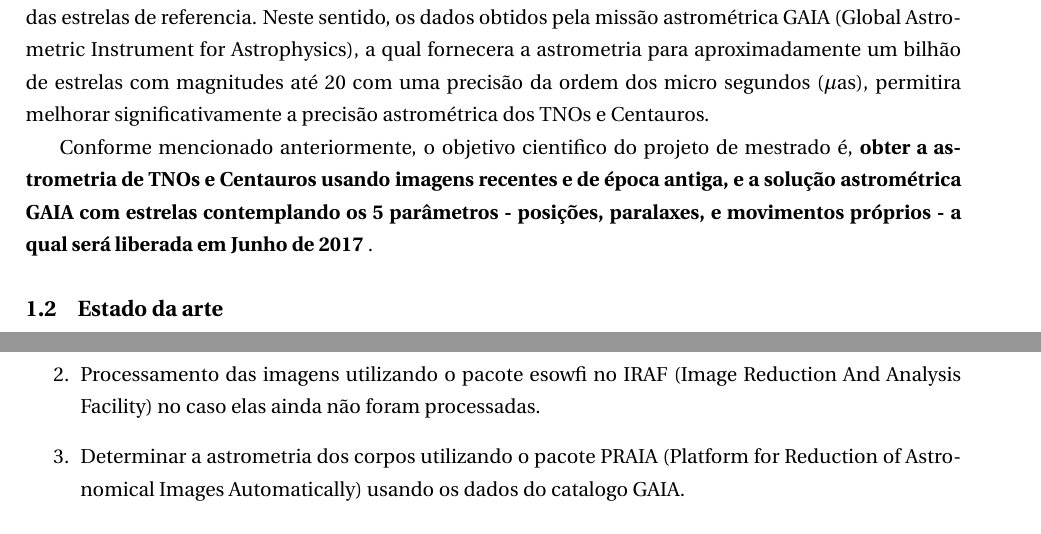
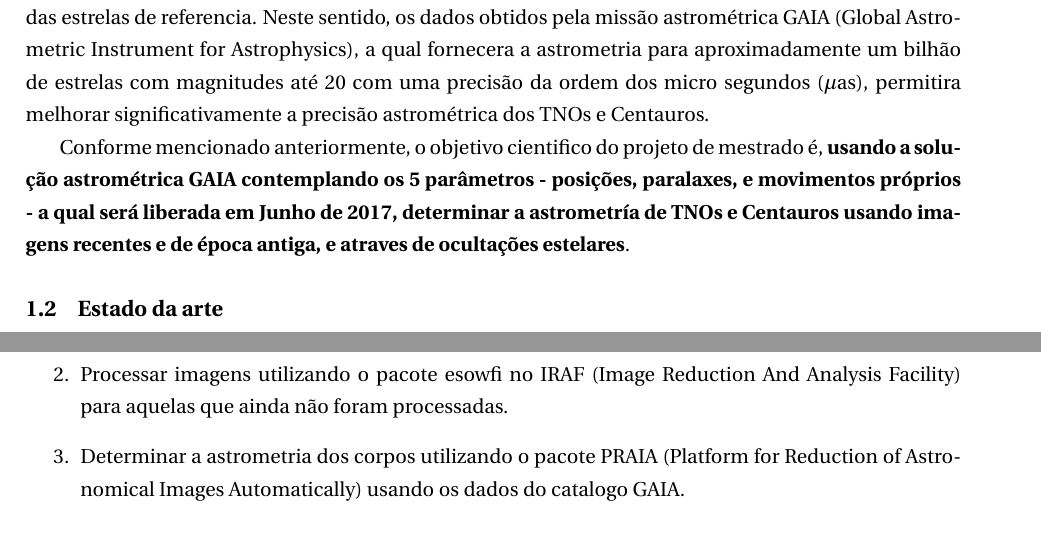
Before and after one commit to fredifqh/relatorio_nov_2017, a LaTeX document (relatorio_nov_2017.tex): two parts of pages 2 and 3 of 6, joined at a grey line, cut so that both start at the same text. Compiled offline with pdfLaTeX.

Commit message:
few things was modified

```diff
--- a/relatorio_nov_2017.tex
+++ b/relatorio_nov_2017.tex
@@ -38,7 +38,7 @@
 
 A astrometria de objetos transnetunianos (TNOs) e Centauros pode ser determinada de duas formas: 1) tomando imagens diretas do corpo contendo estrelas em torno de eles (estrelas de referencia) e 2) atraves de ocultações estelares. Em qualquer dos casos, a astrometria depende da precisão astrométrica das estrelas de referencia. Neste sentido, os dados obtidos pela missão astrométrica GAIA (Global Astrometric Instrument for Astrophysics), a qual fornecera a astrometria para aproximadamente um bilhão de estrelas com magnitudes até 20 com uma precisão da ordem dos micro segundos ($\mu$as), permitira melhorar significativamente a precisão astrométrica dos TNOs e Centauros.
 
-Conforme mencionado anteriormente, o objetivo cientifico do projeto de mestrado é, \textbf{obter a astrometria de TNOs e Centauros usando imagens recentes e de época antiga, e a solução astrométrica GAIA com estrelas contemplando os 5 parâmetros - posições, paralaxes, e movimentos próprios - a qual será liberada em Junho de 2017 }.
+Conforme mencionado anteriormente, o objetivo cientifico do projeto de mestrado é, \textbf{usando a solução astrométrica GAIA contemplando os 5 parâmetros - posições, paralaxes, e movimentos próprios - a qual será liberada em Junho de 2017, determinar a astrometría de TNOs e Centauros usando imagens recentes e de época antiga, e atraves de ocultações estelares}.
 
 \begin{comment}
  permitira mejorar significativamente la precisión astrométrica de estos de los TNOs y Centauros.    ... Estos resultados mejorarán considerablemente con los datos que esta obteniendo la misión astrométrica GAIA e que a segunda liberação de dados sera Junio do 2017, la cual proveera la astrometria para aproxidamente 1 000 millones de estrelas con magnitudes menor que 20 (G $<$ 20) en el orden de microsegundos ($\mu$as), y esto permitirá obtener la astrometria de estos objetos en el orden de ().
@@ -69,7 +69,7 @@ A metodologia para conseguir nosso objetivo é:
 
 \begin{enumerate}
   \item Revisitar a base de imagens recentes e época antiga dos TNOs e Centauros que foram obtidas com a câmera WFI (Wide Field Manager) instalada no telescópio de 2,2m do ESO.
-  \item Processamento das imagens utilizando o pacote esowfi no IRAF (Image Reduction And Analysis Facility) no caso elas ainda não foram processadas.
+  \item Processar imagens utilizando o pacote esowfi no IRAF (Image Reduction And Analysis Facility) para aquelas que ainda não foram processadas.
   \item Determinar a astrometria dos corpos utilizando o pacote PRAIA (Platform for Reduction of Astronomical Images Automatically) usando os dados do catalogo GAIA.
 \end{enumerate}
 
```
Also changed, not shown: relatorio_nov_2017.tex (2 more changed lines).
